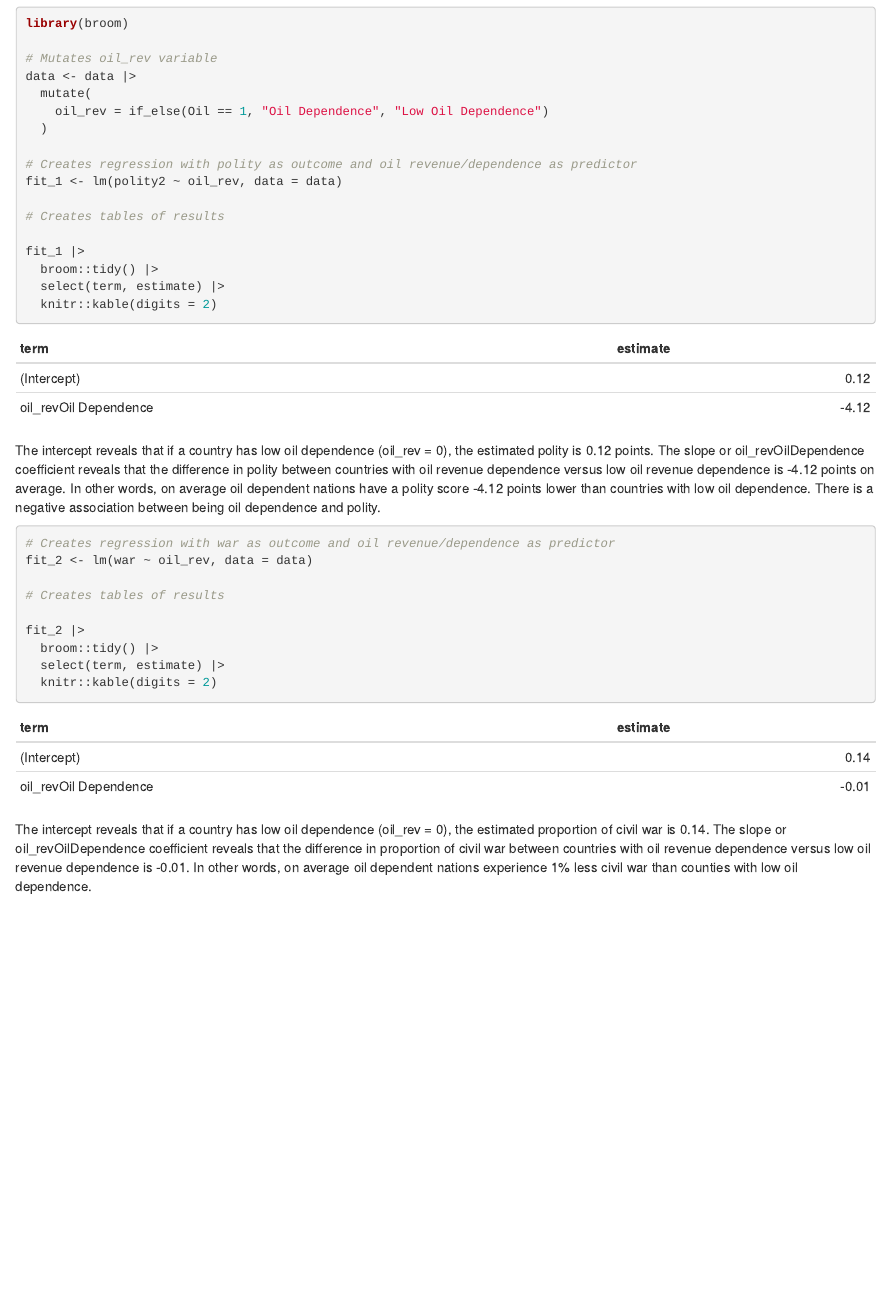
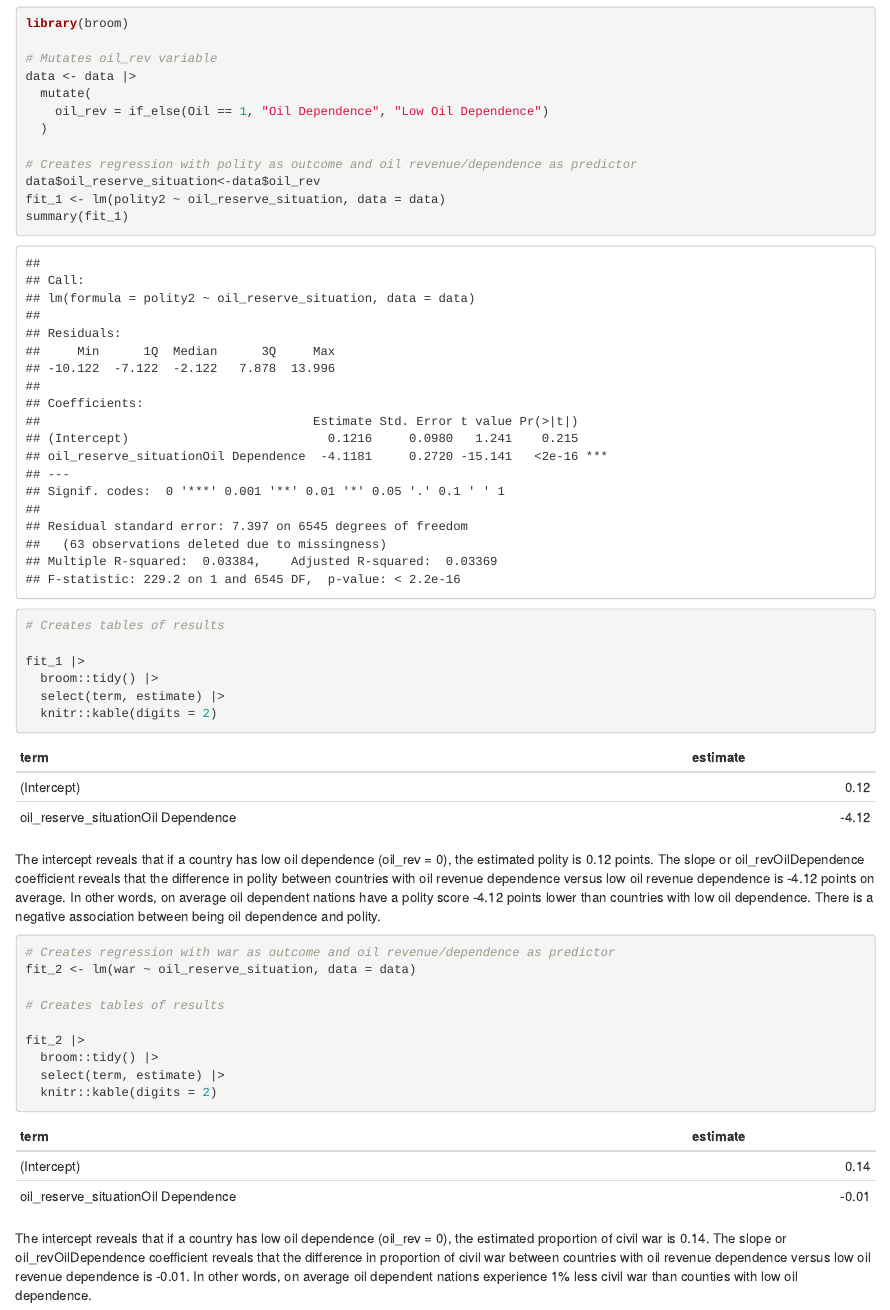
Before and after one commit to laylahijjawi/gov50-final-project, an R Markdown document (index.Rmd): the page in a window 1100 px wide, from 3440 px down. Rendered offline with R 4.5, knitr and Pandoc, with nearby package versions; drawn as R Markdown's standard HTML page in place of the format the file asks for.

Commit message:
updated var name

````diff
--- a/index.Rmd
+++ b/index.Rmd
@@ -102,8 +102,9 @@ data <- data |>
   )
 
 # Creates regression with polity as outcome and oil revenue/dependence as predictor
-fit_1 <- lm(polity2 ~ oil_rev, data = data)
-
+data$oil_reserve_situation<-data$oil_rev
+fit_1 <- lm(polity2 ~ oil_reserve_situation, data = data)
+summary(fit_1)
 # Creates tables of results
 
 fit_1 |>
@@ -116,7 +117,7 @@ The intercept reveals that if a country has low oil dependence (oil_rev = 0), th
 ```{r}
 
 # Creates regression with war as outcome and oil revenue/dependence as predictor
-fit_2 <- lm(war ~ oil_rev, data = data)
+fit_2 <- lm(war ~ oil_reserve_situation, data = data)
 
 # Creates tables of results
 
````
Also changed, not shown: index.html.
